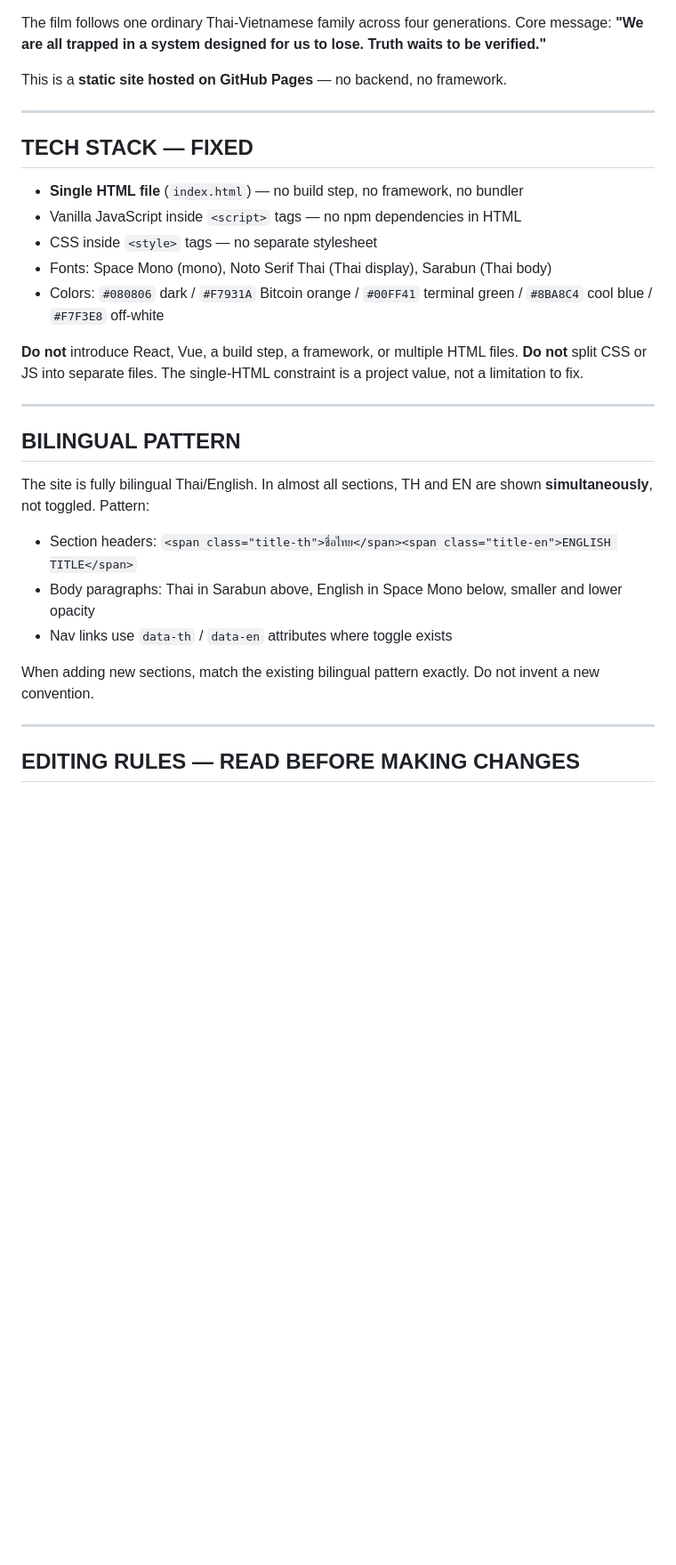
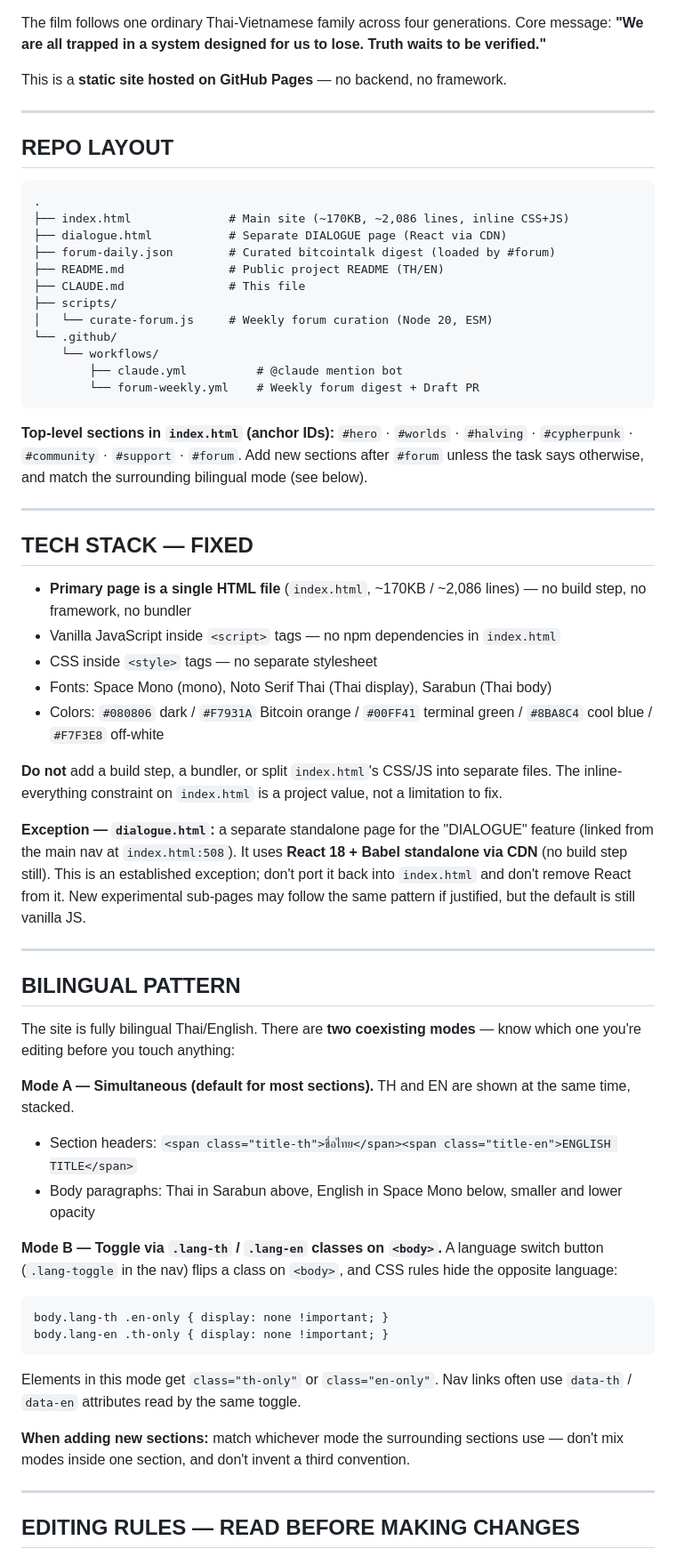
Before and after one commit to sootisooti/satoshi.film, a Markdown page: CLAUDE.md, the part around one of its changes. Shown at 89% size. Drawn GitHub-style; blank space fills up the shorter version.

````diff
--- a/CLAUDE.md
+++ b/CLAUDE.md
@@ -19,31 +19,76 @@ This is a **static site hosted on GitHub Pages** — no backend, no framework.
 
 ---
 
+## REPO LAYOUT
+
+```
+.
+├── index.html              # Main site (~170KB, ~2,086 lines, inline CSS+JS)
+├── dialogue.html           # Separate DIALOGUE page (React via CDN)
+├── forum-daily.json        # Curated bitcointalk digest (loaded by #forum)
+├── README.md               # Public project README (TH/EN)
+├── CLAUDE.md               # This file
+├── scripts/
+│   └── curate-forum.js     # Weekly forum curation (Node 20, ESM)
+└── .github/
+    └── workflows/
+        ├── claude.yml          # @claude mention bot
+        └── forum-weekly.yml    # Weekly forum digest + Draft PR
+```
+
+**Top-level sections in `index.html` (anchor IDs):**
+`#hero` · `#worlds` · `#halving` · `#cypherpunk` · `#community` ·
+`#support` · `#forum`. Add new sections after `#forum` unless the task
+says otherwise, and match the surrounding bilingual mode (see below).
+
+---
+
 ## TECH STACK — FIXED
 
-- **Single HTML file** (`index.html`) — no build step, no framework, no bundler
-- Vanilla JavaScript inside `<script>` tags — no npm dependencies in HTML
+- **Primary page is a single HTML file** (`index.html`, ~170KB / ~2,086 lines)
+  — no build step, no framework, no bundler
+- Vanilla JavaScript inside `<script>` tags — no npm dependencies in `index.html`
 - CSS inside `<style>` tags — no separate stylesheet
 - Fonts: Space Mono (mono), Noto Serif Thai (Thai display), Sarabun (Thai body)
 - Colors: `#080806` dark / `#F7931A` Bitcoin orange / `#00FF41` terminal green / `#8BA8C4` cool blue / `#F7F3E8` off-white
 
-**Do not** introduce React, Vue, a build step, a framework, or multiple HTML files.
-**Do not** split CSS or JS into separate files.
-The single-HTML constraint is a project value, not a limitation to fix.
+**Do not** add a build step, a bundler, or split `index.html`'s CSS/JS into
+separate files. The inline-everything constraint on `index.html` is a project
+value, not a limitation to fix.
+
+**Exception — `dialogue.html`:** a separate standalone page for the "DIALOGUE"
+feature (linked from the main nav at `index.html:508`). It uses **React 18 +
+Babel standalone via CDN** (no build step still). This is an established
+exception; don't port it back into `index.html` and don't remove React from it.
+New experimental sub-pages may follow the same pattern if justified, but the
+default is still vanilla JS.
 
 ---
 
 ## BILINGUAL PATTERN
 
-The site is fully bilingual Thai/English. In almost all sections, TH and EN
-are shown **simultaneously**, not toggled. Pattern:
+The site is fully bilingual Thai/English. There are **two coexisting modes** —
+know which one you're editing before you touch anything:
 
+**Mode A — Simultaneous (default for most sections).** TH and EN are shown at
+the same time, stacked.
 - Section headers: `<span class="title-th">ชื่อไทย</span><span class="title-en">ENGLISH TITLE</span>`
 - Body paragraphs: Thai in Sarabun above, English in Space Mono below, smaller and lower opacity
-- Nav links use `data-th` / `data-en` attributes where toggle exists
 
-When adding new sections, match the existing bilingual pattern exactly.
-Do not invent a new convention.
+**Mode B — Toggle via `.lang-th` / `.lang-en` classes on `<body>`.** A language
+switch button (`.lang-toggle` in the nav) flips a class on `<body>`, and CSS
+rules hide the opposite language:
+
+```css
+body.lang-th .en-only { display: none !important; }
+body.lang-en .th-only { display: none !important; }
+```
+
+Elements in this mode get `class="th-only"` or `class="en-only"`. Nav links
+often use `data-th` / `data-en` attributes read by the same toggle.
+
+**When adding new sections:** match whichever mode the surrounding sections
+use — don't mix modes inside one section, and don't invent a third convention.
 
 ---
 
````
Also changed, not shown: other parts of CLAUDE.md (+54 -14 lines).
